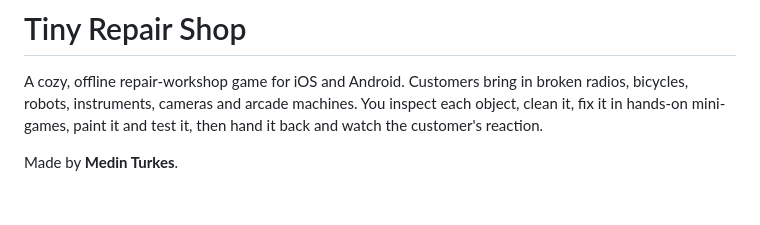
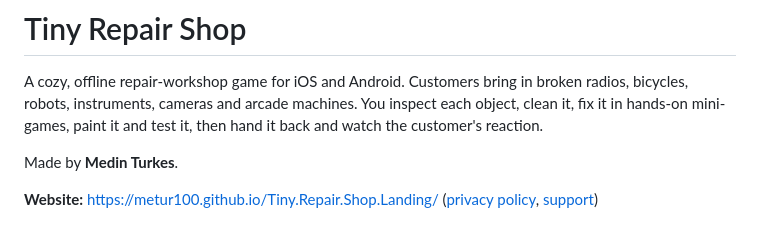
Before and after one commit to metur100/Tiny.Repair.Shop, a Markdown page: README.md, the part around the change. Drawn GitHub-style; blank space fills up the shorter version.

Commit message:
Link the website, privacy policy and support page
Co-Authored-By: Claude Opus 5.5 <noreply@anthropic.com>

```diff
--- a/README.md
+++ b/README.md
@@ -5,6 +5,8 @@ robots, instruments, cameras and arcade machines. You inspect each object, clean
 hands-on mini-games, paint it and test it, then hand it back and watch the customer's reaction.
 
 Made by **Medin Turkes**.
+
+**Website:** https://metur100.github.io/Tiny.Repair.Shop.Landing/ ([privacy policy](https://metur100.github.io/Tiny.Repair.Shop.Landing/privacy.html), [support](https://metur100.github.io/Tiny.Repair.Shop.Landing/#support))
 
 <p>
   <img src="docs/screenshots/01-workshop.png" width="180" alt="Workshop" />
```
